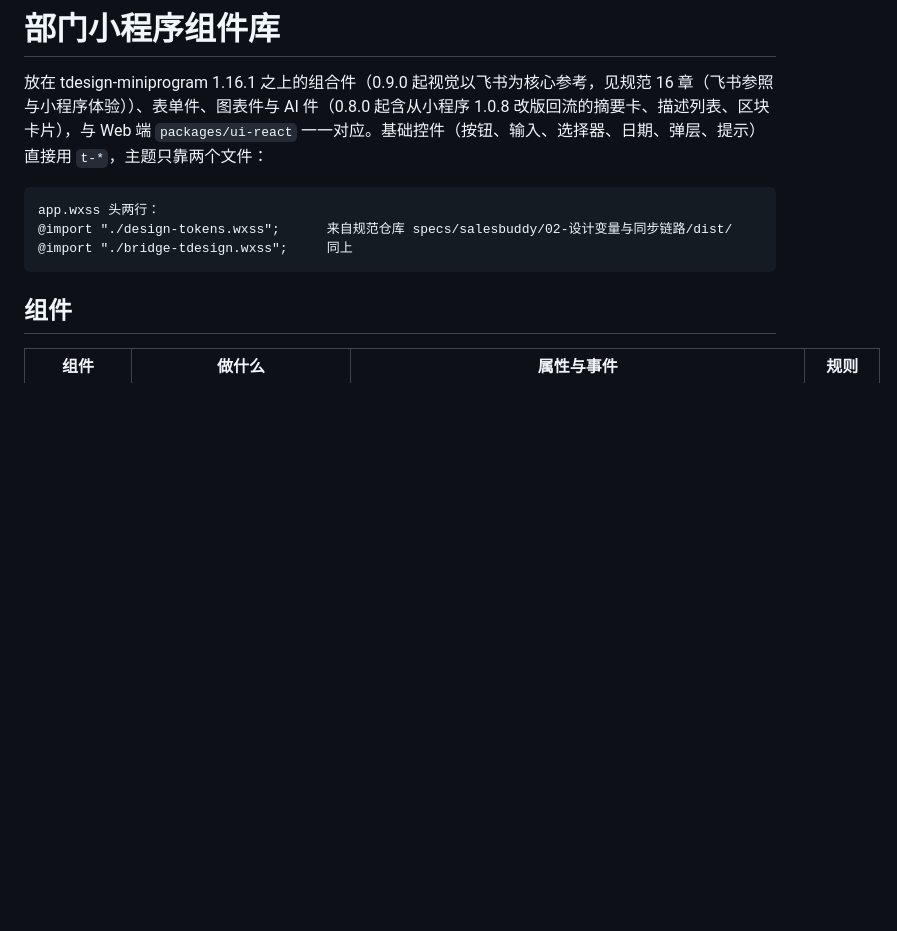
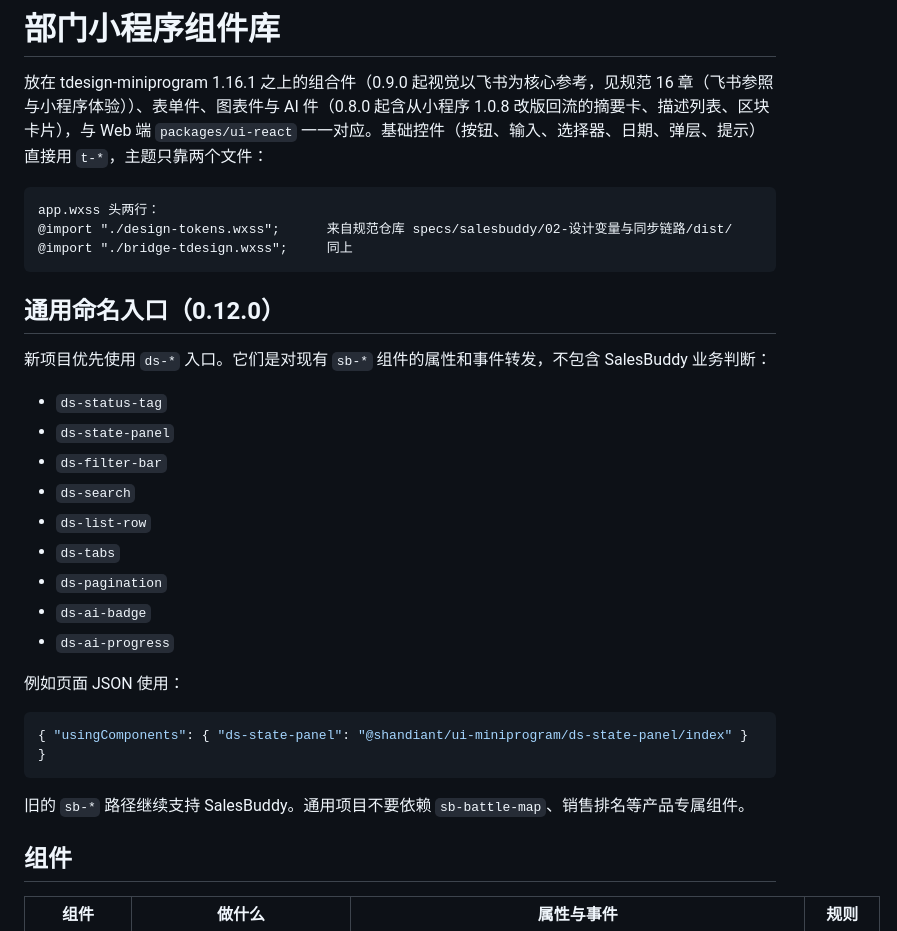
Before and after one commit to shandianT/desgin, a Markdown page: packages/ui-miniprogram/README.md, the part around the change. GitHub-like rendering; blank space fills up the shorter version.

Commit message:
docs: document generic ds miniprogram entrypoints

````diff
--- a/packages/ui-miniprogram/README.md
+++ b/packages/ui-miniprogram/README.md
@@ -7,6 +7,29 @@ app.wxss 头两行：
 @import "./design-tokens.wxss";      来自规范仓库 specs/salesbuddy/02-设计变量与同步链路/dist/
 @import "./bridge-tdesign.wxss";     同上
 ```
+
+
+## 通用命名入口（0.12.0）
+
+新项目优先使用 `ds-*` 入口。它们是对现有 `sb-*` 组件的属性和事件转发，不包含 SalesBuddy 业务判断：
+
+- `ds-status-tag`
+- `ds-state-panel`
+- `ds-filter-bar`
+- `ds-search`
+- `ds-list-row`
+- `ds-tabs`
+- `ds-pagination`
+- `ds-ai-badge`
+- `ds-ai-progress`
+
+例如页面 JSON 使用：
+
+```json
+{ "usingComponents": { "ds-state-panel": "@shandiant/ui-miniprogram/ds-state-panel/index" } }
+```
+
+旧的 `sb-*` 路径继续支持 SalesBuddy。通用项目不要依赖 `sb-battle-map`、销售排名等产品专属组件。
 
 ## 组件
 
````
